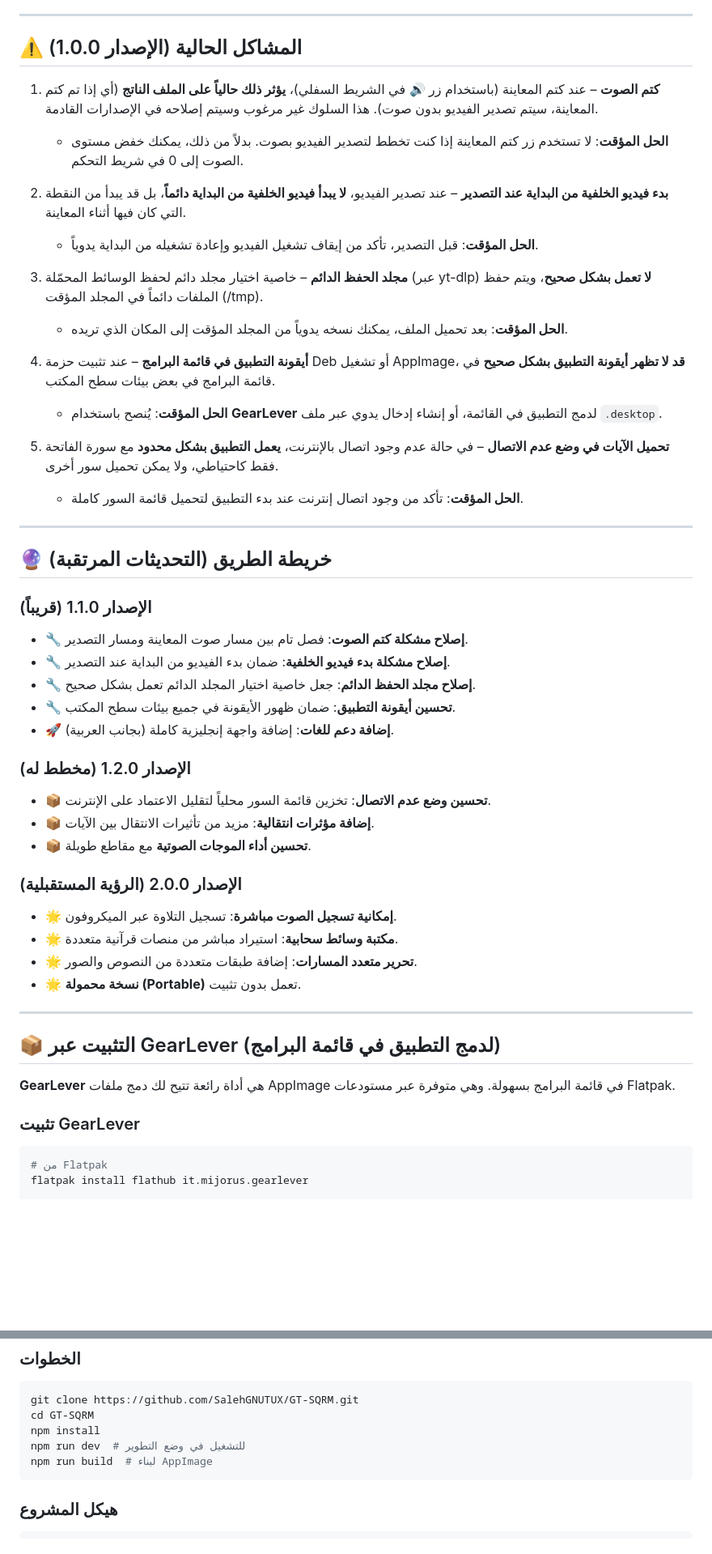
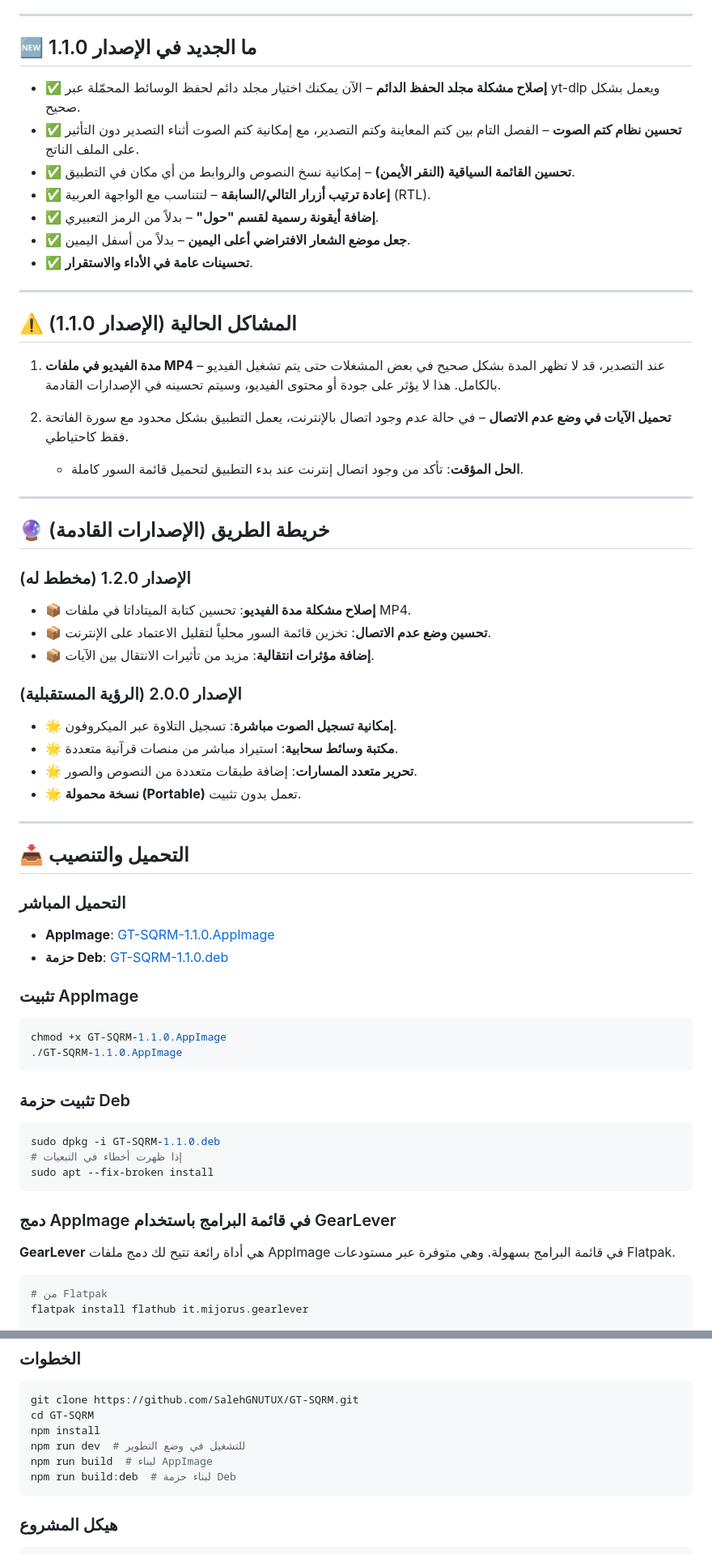
Before and after one commit to SalehGNUTUX/GT-SQRM, a Markdown page: README.md, 2 parts joined by grey strips. Shown at 81% size. Drawn GitHub-style; blank space fills up the shorter version.

````diff
--- a/README.md
+++ b/README.md
@@ -64,38 +65,33 @@
 
 ---
 
-## ⚠️ المشاكل الحالية (الإصدار 1.0.0)
+## 🆕 ما الجديد في الإصدار 1.1.0
 
-1. **كتم الصوت** – عند كتم المعاينة (باستخدام زر 🔊 في الشريط السفلي)، **يؤثر ذلك حالياً على الملف الناتج** (أي إذا تم كتم المعاينة، سيتم تصدير الفيديو بدون صوت). هذا السلوك غير مرغوب وسيتم إصلاحه في الإصدارات القادمة.
-   - **الحل المؤقت**: لا تستخدم زر كتم المعاينة إذا كنت تخطط لتصدير الفيديو بصوت. بدلاً من ذلك، يمكنك خفض مستوى الصوت إلى 0 في شريط التحكم.
+- ✅ **إصلاح مشكلة مجلد الحفظ الدائم** – الآن يمكنك اختيار مجلد دائم لحفظ الوسائط المحمّلة عبر yt-dlp ويعمل بشكل صحيح.
+- ✅ **تحسين نظام كتم الصوت** – الفصل التام بين كتم المعاينة وكتم التصدير، مع إمكانية كتم الصوت أثناء التصدير دون التأثير على الملف الناتج.
+- ✅ **تحسين القائمة السياقية (النقر الأيمن)** – إمكانية نسخ النصوص والروابط من أي مكان في التطبيق.
+- ✅ **إعادة ترتيب أزرار التالي/السابقة** – لتتناسب مع الواجهة العربية (RTL).
+- ✅ **إضافة أيقونة رسمية لقسم "حول"** – بدلاً من الرمز التعبيري.
+- ✅ **جعل موضع الشعار الافتراضي أعلى اليمين** – بدلاً من أسفل اليمين.
+- ✅ **تحسينات عامة في الأداء والاستقرار**.
 
-2. **بدء فيديو الخلفية من البداية عند التصدير** – عند تصدير الفيديو، **لا يبدأ فيديو الخلفية من البداية دائماً**، بل قد يبدأ من النقطة التي كان فيها أثناء المعاينة.
-   - **الحل المؤقت**: قبل التصدير، تأكد من إيقاف تشغيل الفيديو وإعادة تشغيله من البداية يدوياً.
+---
 
-3. **مجلد الحفظ الدائم** – خاصية اختيار مجلد دائم لحفظ الوسائط المحمّلة (عبر yt-dlp) **لا تعمل بشكل صحيح**، ويتم حفظ الملفات دائماً في المجلد المؤقت (/tmp).
-   - **الحل المؤقت**: بعد تحميل الملف، يمكنك نسخه يدوياً من المجلد المؤقت إلى المكان الذي تريده.
+## ⚠️ المشاكل الحالية (الإصدار 1.1.0)
 
-4. **أيقونة التطبيق في قائمة البرامج** – عند تثبيت حزمة Deb أو تشغيل AppImage، **قد لا تظهر أيقونة التطبيق بشكل صحيح** في قائمة البرامج في بعض بيئات سطح المكتب.
-   - **الحل المؤقت**: يُنصح باستخدام **GearLever** لدمج التطبيق في القائمة، أو إنشاء إدخال يدوي عبر ملف `.desktop`.
+1. **مدة الفيديو في ملفات MP4** – عند التصدير، قد لا تظهر المدة بشكل صحيح في بعض المشغلات حتى يتم تشغيل الفيديو بالكامل. هذا لا يؤثر على جودة أو محتوى الفيديو، وسيتم تحسينه في الإصدارات القادمة.
 
-5. **تحميل الآيات في وضع عدم الاتصال** – في حالة عدم وجود اتصال بالإنترنت، **يعمل التطبيق بشكل محدود** مع سورة الفاتحة فقط كاحتياطي، ولا يمكن تحميل سور أخرى.
+2. **تحميل الآيات في وضع عدم الاتصال** – في حالة عدم وجود اتصال بالإنترنت، يعمل التطبيق بشكل محدود مع سورة الفاتحة فقط كاحتياطي.
    - **الحل المؤقت**: تأكد من وجود اتصال إنترنت عند بدء التطبيق لتحميل قائمة السور كاملة.
 
 ---
 
-## 🔮 خريطة الطريق (التحديثات المرتقبة)
-
-### الإصدار 1.1.0 (قريباً)
-- 🔧 **إصلاح مشكلة كتم الصوت**: فصل تام بين مسار صوت المعاينة ومسار التصدير.
-- 🔧 **إصلاح مشكلة بدء فيديو الخلفية**: ضمان بدء الفيديو من البداية عند التصدير.
-- 🔧 **إصلاح مجلد الحفظ الدائم**: جعل خاصية اختيار المجلد الدائم تعمل بشكل صحيح.
-- 🔧 **تحسين أيقونة التطبيق**: ضمان ظهور الأيقونة في جميع بيئات سطح المكتب.
-- 🚀 **إضافة دعم للغات**: إضافة واجهة إنجليزية كاملة (بجانب العربية).
+## 🔮 خريطة الطريق (الإصدارات القادمة)
 
 ### الإصدار 1.2.0 (مخطط له)
+- 📦 **إصلاح مشكلة مدة الفيديو**: تحسين كتابة الميتاداتا في ملفات MP4.
 - 📦 **تحسين وضع عدم الاتصال**: تخزين قائمة السور محلياً لتقليل الاعتماد على الإنترنت.
 - 📦 **إضافة مؤثرات انتقالية**: مزيد من تأثيرات الانتقال بين الآيات.
-- 📦 **تحسين أداء الموجات الصوتية** مع مقاطع طويلة.
 
 ### الإصدار 2.0.0 (الرؤية المستقبلية)
 - 🌟 **إمكانية تسجيل الصوت مباشرة**: تسجيل التلاوة عبر الميكروفون.
@@ -105,11 +101,28 @@
 
 ---
 
-## 📦 التثبيت عبر GearLever (لدمج التطبيق في قائمة البرامج)
+## 📥 التحميل والتنصيب
+
+### التحميل المباشر
+- **AppImage**: [GT-SQRM-1.1.0.AppImage](https://github.com/SalehGNUTUX/GT-SQRM/releases/download/v1.1.0/GT-SQRM-1.1.0.AppImage)
+- **حزمة Deb**: [GT-SQRM-1.1.0.deb](https://github.com/SalehGNUTUX/GT-SQRM/releases/download/v1.1.0/GT-SQRM-1.1.0.deb)
+
+### تثبيت AppImage
+```bash
+chmod +x GT-SQRM-1.1.0.AppImage
+./GT-SQRM-1.1.0.AppImage
+```
+
+### تثبيت حزمة Deb
+```bash
+sudo dpkg -i GT-SQRM-1.1.0.deb
+# إذا ظهرت أخطاء في التبعيات
+sudo apt --fix-broken install
+```
+
+### دمج AppImage في قائمة البرامج باستخدام GearLever
 
 **GearLever** هي أداة رائعة تتيح لك دمج ملفات AppImage في قائمة البرامج بسهولة. وهي متوفرة عبر مستودعات Flatpak.
-
-### تثبيت GearLever
 
 ```bash
 # من Flatpak
@@ -157,6 +156,7 @@ cd GT-SQRM
 npm install
 npm run dev  # للتشغيل في وضع التطوير
 npm run build  # لبناء AppImage
+npm run build:deb  # لبناء حزمة Deb
 ```
 
 ### هيكل المشروع
````
Also changed, not shown: other parts of README.md (+8 -19 lines).
